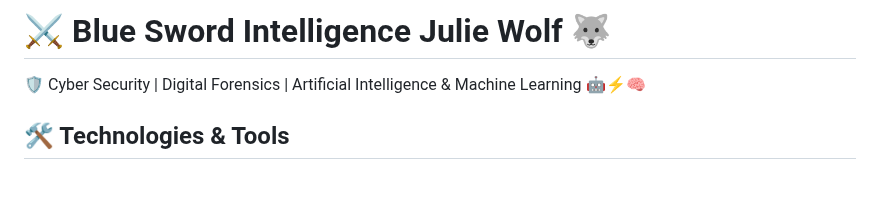
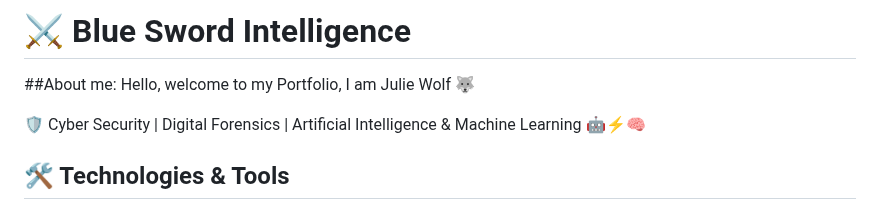
Before and after one commit to WhiteNinjah/Blue-Sword-Intelligence, a Markdown page: README.md, the part around the change. Drawn GitHub-style; blank space fills up the shorter version.

```diff
--- a/README.md
+++ b/README.md
@@ -1,4 +1,6 @@
-# ⚔️ Blue Sword Intelligence Julie Wolf 🐺
+# ⚔️ Blue Sword Intelligence
+
+##About me: Hello, welcome to my Portfolio, I am Julie Wolf 🐺
 
 
 🛡️ Cyber Security | Digital Forensics | Artificial Intelligence & Machine Learning  🤖⚡🧠
```
